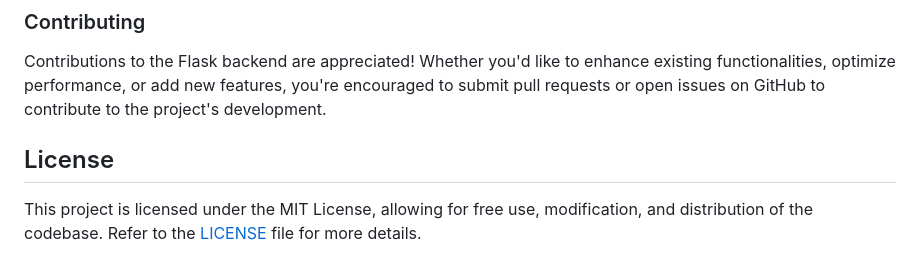
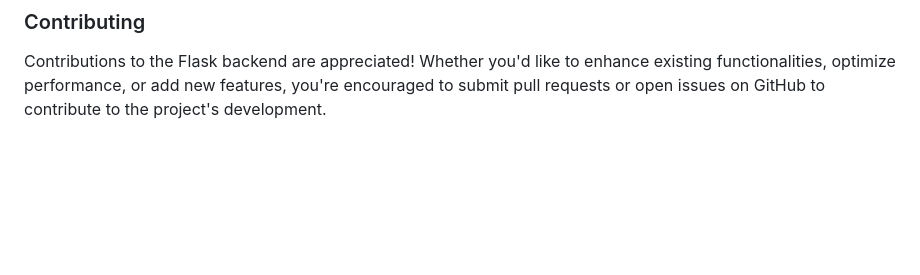
Before and after one commit to srinivasdurga320/ARS-USING-ML, a Markdown page: README.md, the part around the change. Rendered like a GitHub page; blank space fills up the shorter version.

```diff
--- a/README.md
+++ b/README.md
@@ -61,7 +61,3 @@ To use the Flask backend:
 ### Contributing
 
 Contributions to the Flask backend are appreciated! Whether you'd like to enhance existing functionalities, optimize performance, or add new features, you're encouraged to submit pull requests or open issues on GitHub to contribute to the project's development.
-
-## License
-
-This project is licensed under the MIT License, allowing for free use, modification, and distribution of the codebase. Refer to the [LICENSE](LICENSE) file for more details.
```
